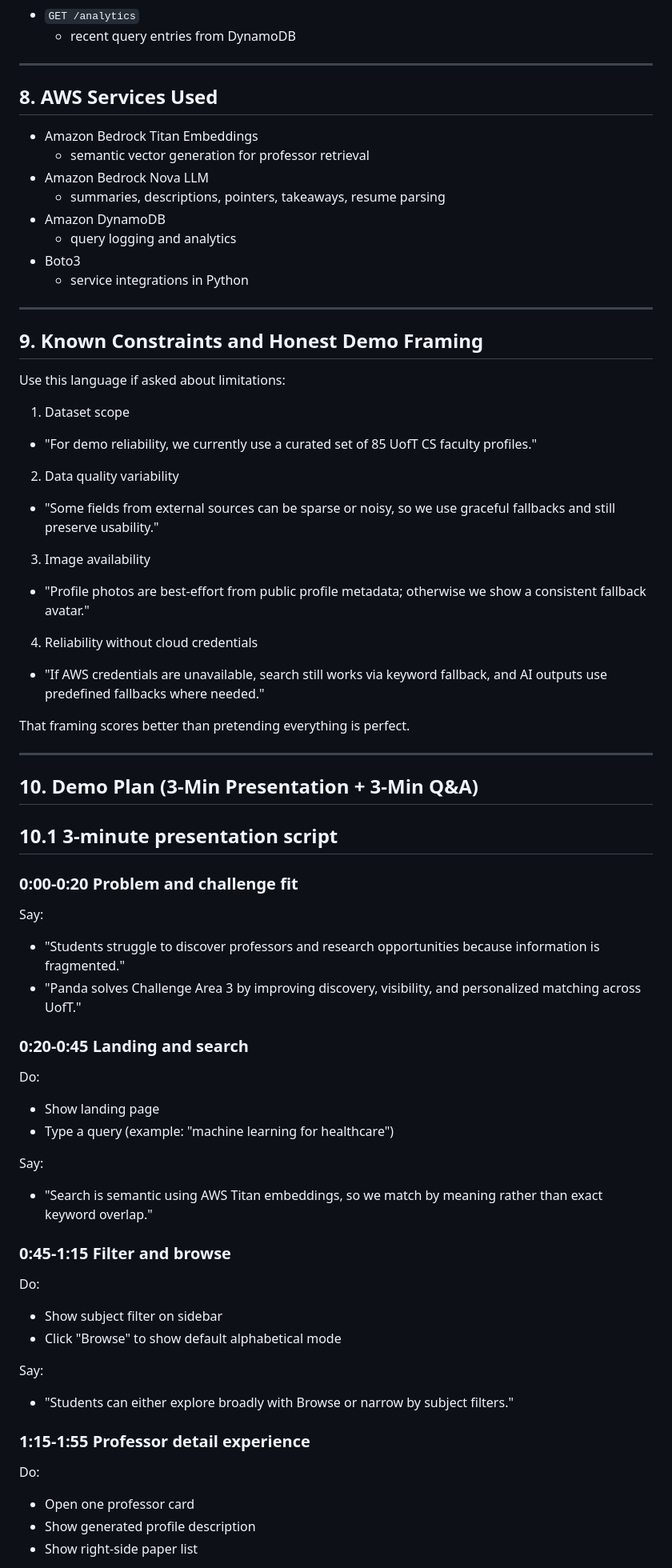
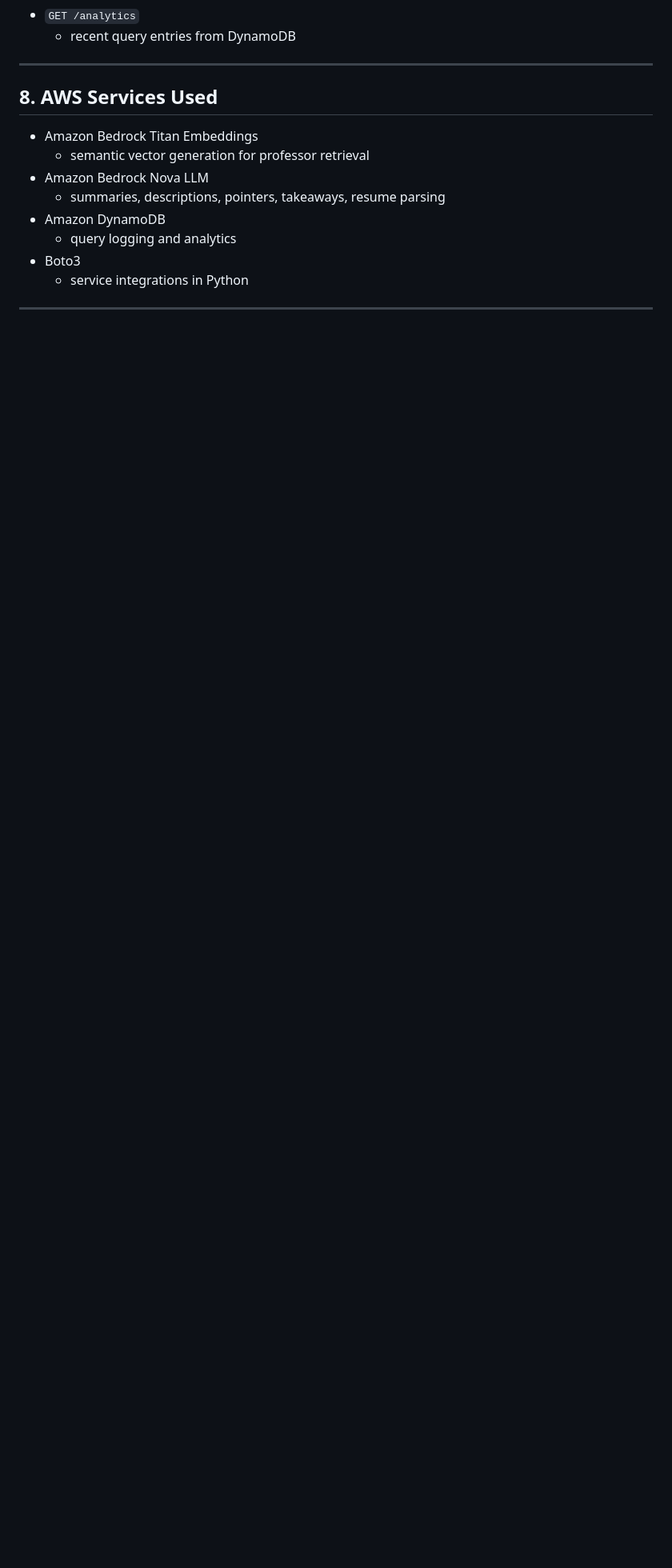
Before and after one commit to khizar-z/hack-the-student-life-2026, a Markdown page: walkthrough.md, the part around one of its changes. Shown at 80% size. Drawn GitHub-style; blank space fills up the shorter version.

```diff
--- a/walkthrough.md
+++ b/walkthrough.md
@@ -294,53 +294,3 @@ Client-side `state` object tracks:
 
 ---
 
-## 9. Known Constraints and Honest Demo Framing
-Use this language if asked about limitations:
-
-1. Dataset scope
-- "For demo reliability, we currently use a curated set of 85 UofT CS faculty profiles."
-
-2. Data quality variability
-- "Some fields from external sources can be sparse or noisy, so we use graceful fallbacks and still preserve usability."
-
-3. Image availability
-- "Profile photos are best-effort from public profile metadata; otherwise we show a consistent fallback avatar."
-
-4. Reliability without cloud credentials
-- "If AWS credentials are unavailable, search still works via keyword fallback, and AI outputs use predefined fallbacks where needed."
-
-That framing scores better than pretending everything is perfect.
-
----
-
-## 10. Demo Plan (3-Min Presentation + 3-Min Q&A)
-
-## 10.1 3-minute presentation script
-
-### 0:00-0:20 Problem and challenge fit
-Say:
-- "Students struggle to discover professors and research opportunities because information is fragmented."
-- "Panda solves Challenge Area 3 by improving discovery, visibility, and personalized matching across UofT."
-
-### 0:20-0:45 Landing and search
-Do:
-- Show landing page
-- Type a query (example: "machine learning for healthcare")
-
-Say:
-- "Search is semantic using AWS Titan embeddings, so we match by meaning rather than exact keyword overlap."
-
-### 0:45-1:15 Filter and browse
-Do:
-- Show subject filter on sidebar
-- Click "Browse" to show default alphabetical mode
-
-Say:
-- "Students can either explore broadly with Browse or narrow by subject filters."
-
-### 1:15-1:55 Professor detail experience
-Do:
-- Open one professor card
-- Show generated profile description
-- Show right-side paper list
-
```
Also changed, not shown: other parts of walkthrough.md (+0 -92 lines).
